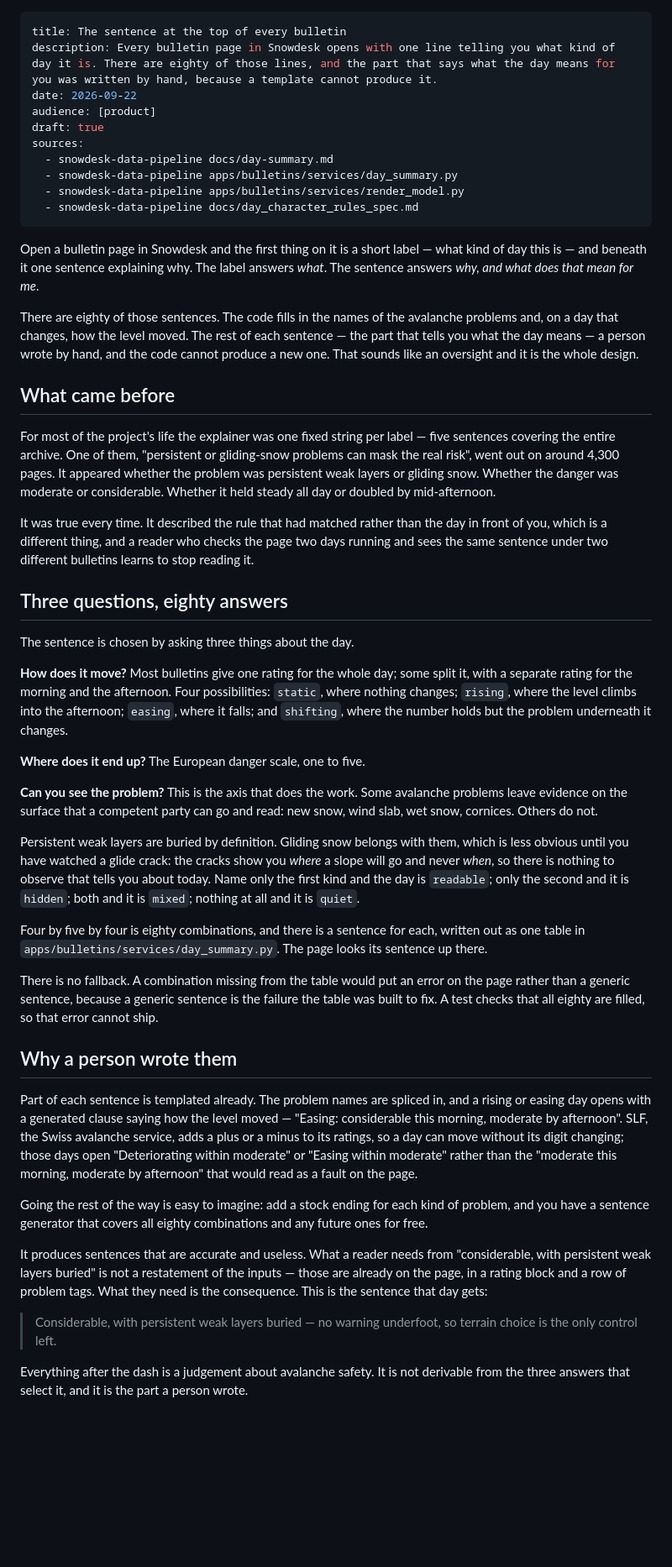
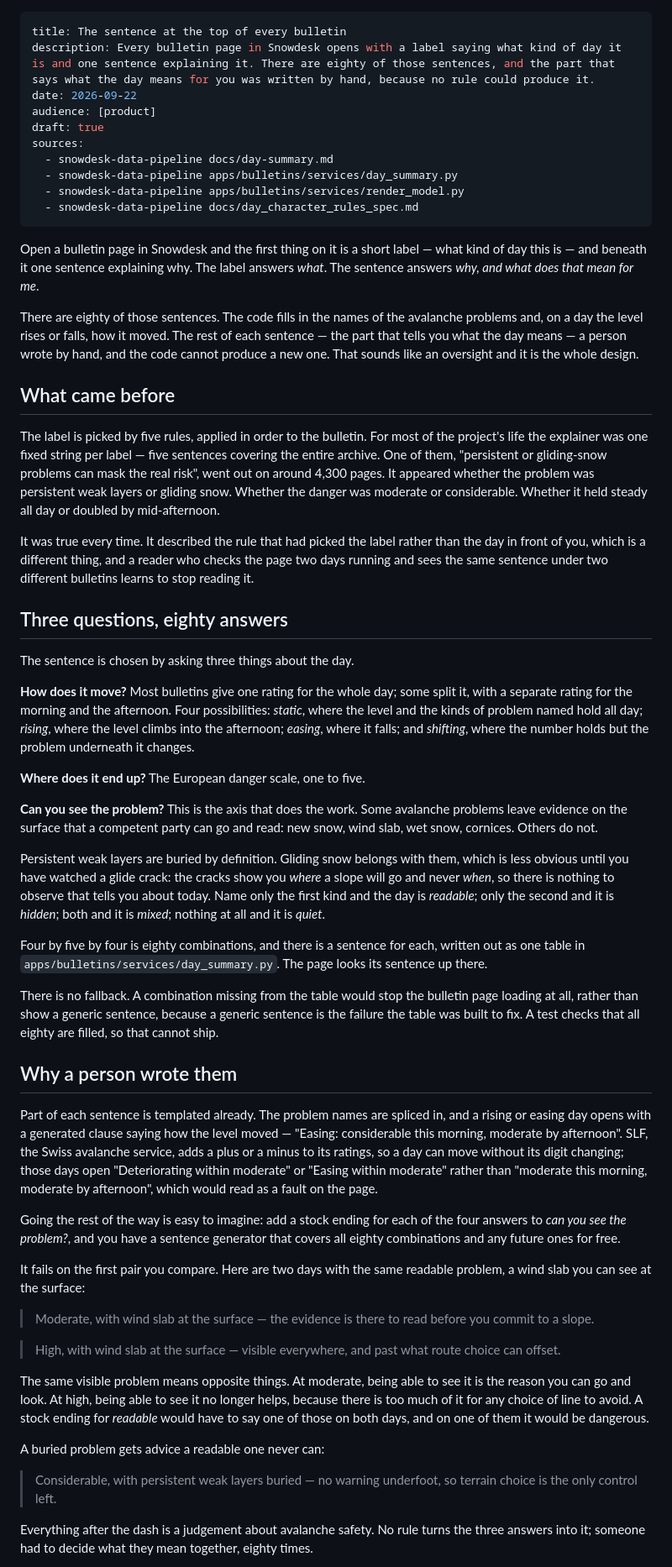
Before and after one commit to hugorodgerbrown/snowdesk-build-blog, a Markdown page: src/posts/the-sentence-at-the-top.md, the part around one of its changes. Shown at 84% size. GitHub-like rendering; blank space fills up the shorter version.

Commit message:
Show why the day-summary sentences cannot be templated
Contrast moderate and high wind slab to prove the interaction the post
claims, fix the description's count, cut test mechanics from a product
post, and tighten static, the label rules and the no-fallback cost.

Co-Authored-By: Claude Opus 5.5 <noreply@anthropic.com>

```diff
--- a/src/posts/the-sentence-at-the-top.md
+++ b/src/posts/the-sentence-at-the-top.md
@@ -1,6 +1,6 @@
 ---
 title: The sentence at the top of every bulletin
-description: Every bulletin page in Snowdesk opens with one line telling you what kind of day it is. There are eighty of those lines, and the part that says what the day means for you was written by hand, because a template cannot produce it.
+description: Every bulletin page in Snowdesk opens with a label saying what kind of day it is and one sentence explaining it. There are eighty of those sentences, and the part that says what the day means for you was written by hand, because no rule could produce it.
 date: 2026-09-22
 audience: [product]
 draft: true
@@ -16,24 +16,25 @@ what kind of day this is — and beneath it one sentence explaining why. The lab
 answers *what*. The sentence answers *why, and what does that mean for me*.
 
 There are eighty of those sentences. The code fills in the names of the
-avalanche problems and, on a day that changes, how the level moved. The rest
-of each sentence — the part that tells you what the day means — a person wrote
-by hand, and the code cannot produce a new one. That sounds like an oversight
-and it is the whole design.
+avalanche problems and, on a day the level rises or falls, how it moved. The
+rest of each sentence — the part that tells you what the day means — a person
+wrote by hand, and the code cannot produce a new one. That sounds like an
+oversight and it is the whole design.
 
 ## What came before
 
-For most of the project's life the explainer was one fixed string per label —
-five sentences covering the entire archive. One of them, "persistent or
-gliding-snow problems can mask the real risk", went out on around 4,300 pages.
-It appeared whether the problem was persistent weak layers or gliding snow.
-Whether the danger was moderate or considerable. Whether it held steady all day
-or doubled by mid-afternoon.
+The label is picked by five rules, applied in order to the bulletin. For most of
+the project's life the explainer was one fixed string per label — five sentences
+covering the entire archive. One of them, "persistent or gliding-snow problems
+can mask the real risk", went out on around 4,300 pages. It appeared whether the
+problem was persistent weak layers or gliding snow. Whether the danger was
+moderate or considerable. Whether it held steady all day or doubled by
+mid-afternoon.
 
-It was true every time. It described the rule that had matched rather than the day
-in front of you, which is a different thing, and a reader who checks the page two
-days running and sees the same sentence under two different bulletins learns to
-stop reading it.
+It was true every time. It described the rule that had picked the label rather
+than the day in front of you, which is a different thing, and a reader who
+checks the page two days running and sees the same sentence under two different
+bulletins learns to stop reading it.
 
 ## Three questions, eighty answers
 
@@ -41,9 +42,10 @@ The sentence is chosen by asking three things about the day.
 
 **How does it move?** Most bulletins give one rating for the whole day; some
 split it, with a separate rating for the morning and the afternoon. Four
-possibilities: `static`, where nothing changes; `rising`, where the level climbs
-into the afternoon; `easing`, where it falls; and `shifting`, where the number
-holds but the problem underneath it changes.
+possibilities: *static*, where the level and the kinds of problem named hold all
+day; *rising*, where the level climbs into the afternoon; *easing*, where it
+falls; and *shifting*, where the number holds but the problem underneath it
+changes.
 
 **Where does it end up?** The European danger scale, one to five.
 
@@ -52,19 +54,20 @@ problems leave evidence on the surface that a competent party can go and read:
 new snow, wind slab, wet snow, cornices. Others do not.
 
 Persistent weak layers are buried by definition. Gliding snow belongs with them,
-which is less obvious until you have watched a glide crack: the cracks show you *where* a slope will go
-and never *when*, so there is nothing to observe that tells you about today. Name
-only the first kind and the day is `readable`; only the second and it is
-`hidden`; both and it is `mixed`; nothing at all and it is `quiet`.
+which is less obvious until you have watched a glide crack: the cracks show you
+*where* a slope will go and never *when*, so there is nothing to observe that
+tells you about today. Name only the first kind and the day is *readable*; only
+the second and it is *hidden*; both and it is *mixed*; nothing at all and it is
+*quiet*.
 
 Four by five by four is eighty combinations, and there is a sentence for each,
 written out as one table in `apps/bulletins/services/day_summary.py`. The page
 looks its sentence up there.
 
-There is no fallback. A combination missing from the table would put an error
-on the page rather than a generic sentence, because a generic sentence is the
-failure the table was built to fix. A test checks that all eighty are filled,
-so that error cannot ship.
+There is no fallback. A combination missing from the table would stop the
+bulletin page loading at all, rather than show a generic sentence, because a
+generic sentence is the failure the table was built to fix. A test checks that
+all eighty are filled, so that cannot ship.
 
 ## Why a person wrote them
 
@@ -73,21 +76,34 @@ and a rising or easing day opens with a generated clause saying how the level
 moved — "Easing: considerable this morning, moderate by afternoon". SLF, the
 Swiss avalanche service, adds a plus or a minus to its ratings, so a day can
 move without its digit changing; those days open "Deteriorating within
-moderate" or "Easing within moderate" rather than the "moderate this morning, moderate by afternoon" that
-would read as a fault on the page.
+moderate" or "Easing within moderate" rather than "moderate this morning,
+moderate by afternoon", which would read as a fault on the page.
 
-Going the rest of the way is easy to imagine: add a stock ending for each kind of problem, and you have a sentence
+Going the rest of the way is easy to imagine: add a stock ending for each of
+the four answers to *can you see the problem?*, and you have a sentence
 generator that covers all eighty combinations and any future ones for free.
 
-It produces sentences that are accurate and useless. What a reader needs from
-"considerable, with persistent weak layers buried" is not a restatement of the
-inputs — those are already on the page, in a rating block and a row of problem
-tags. What they need is the consequence. This is the sentence that day gets:
+It fails on the first pair you compare. Here are two days with the same
+readable problem, a wind slab you can see at the surface:
+
+> Moderate, with wind slab at the surface — the evidence is there to read before
+> you commit to a slope.
+
+> High, with wind slab at the surface — visible everywhere, and past what route
+> choice can offset.
+
+The same visible problem means opposite things. At moderate, being able to see
+it is the reason you can go and look. At high, being able to see it no longer
+helps, because there is too much of it for any choice of line to avoid. A stock
+ending for *readable* would have to say one of those on both days, and on one of
+them it would be dangerous.
+
+A buried problem gets advice a readable one never can:
 
 > Considerable, with persistent weak layers buried — no warning underfoot, so
 > terrain choice is the only control left.
 
-Everything after the dash is a judgement about avalanche safety. It is not
-derivable from the three answers that select it, and it is the part a person
-wrote.
+Everything after the dash is a judgement about avalanche safety. No rule turns
+the three answers into it; someone had to decide what they mean together, eighty
+times.
 
```
Also changed, not shown: other parts of src/posts/the-sentence-at-the-top.md (+28 -30 lines).
